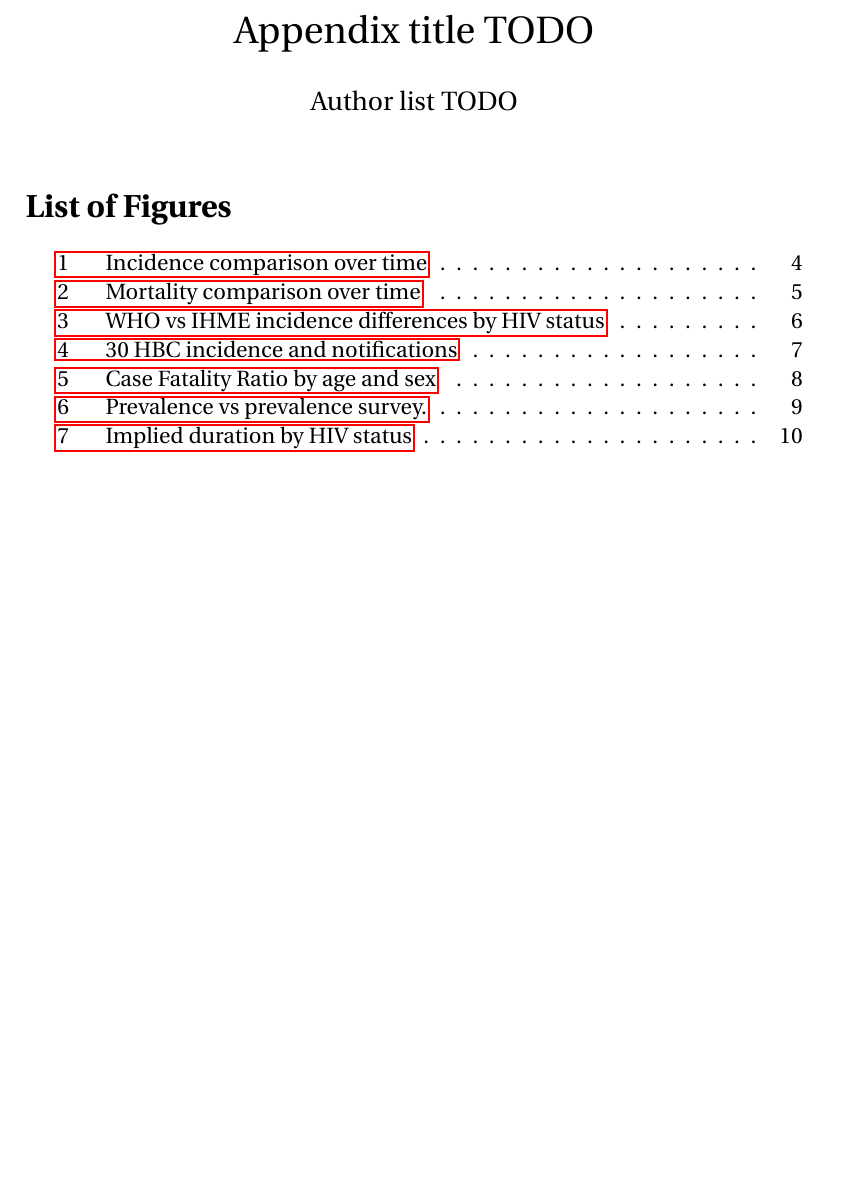
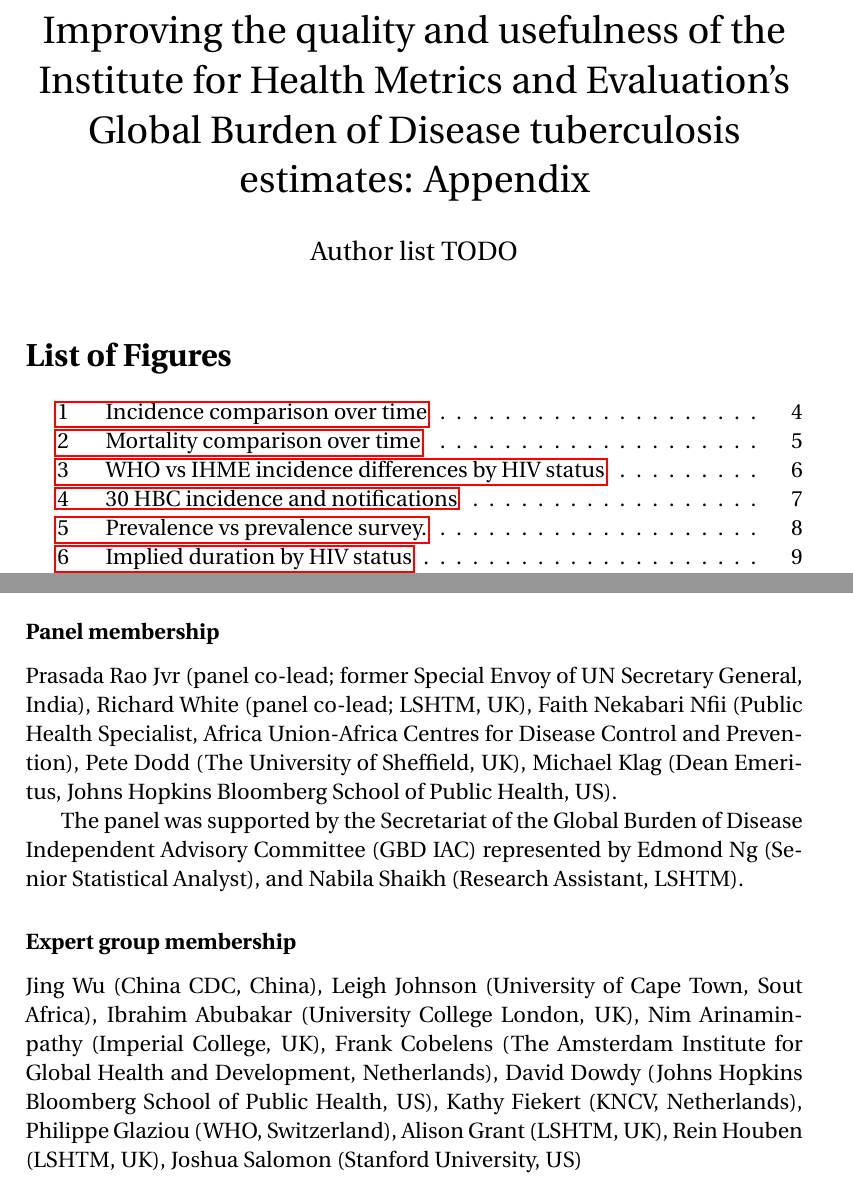
Before and after one commit to petedodd/ihmexplore, a LaTeX document (appendix/appendix.tex): part of page 1 of 13 before the commit and two parts of pages 1 and 2 of 12 after it, the two joined at a grey line, cut at the place of the change, the shorter picture padded with empty space. Compiled offline with pdfLaTeX.

Commit message:
updating Appendix

```diff
--- a/appendix/appendix.tex
+++ b/appendix/appendix.tex
@@ -16,7 +16,8 @@
 \usepackage{placeins}
 \author{Author list TODO}
 \date{}
-\title{Appendix title TODO}
+\title{Improving the quality and usefulness of the Institute for Health Metrics
+  and Evaluation's Global Burden of Disease tuberculosis estimates: Appendix}
 \hypersetup{
  pdfauthor={Author list TODO},
  pdftitle={Appendix title TODO},
@@ -54,6 +55,28 @@
 
 Some plots use ISO3 codes to refer to countries, which are provided on the next
 page for reference.
+
+\subsubsection*{Panel membership}
+Prasada Rao Jvr (panel co-lead; former Special Envoy of UN Secretary General, India),
+Richard White (panel co-lead; LSHTM, UK),  Faith Nekabari Nfii (Public
+Health Specialist, Africa Union-Africa Centres for Disease Control and
+Prevention), Pete Dodd (The University of Sheffield, UK),
+Michael Klag (Dean Emeritus, Johns Hopkins Bloomberg School of Public Health, US).
+
+
+The panel was supported by the Secretariat of the Global Burden of Disease
+Independent Advisory Committee (GBD IAC) represented by Edmond Ng (Senior
+Statistical Analyst), and Nabila Shaikh (Research Assistant, LSHTM).
+
+
+\subsubsection*{Expert group membership}
+
+Jing Wu (China CDC, China), Leigh Johnson (University of Cape Town, Sout
+Africa), Ibrahim Abubakar (University College London, UK), Nim Arinaminpathy (Imperial College,
+UK), Frank Cobelens (The Amsterdam Institute for Global Health and Development, Netherlands),
+David Dowdy (Johns Hopkins Bloomberg School of Public Health, US), Kathy Fiekert
+(KNCV, Netherlands), Philippe Glaziou (WHO, Switzerland),
+Alison Grant (LSHTM, UK), Rein Houben (LSHTM, UK), Joshua Salomon (Stanford University, US)
 
 
 \begin{table}[]
@@ -145,6 +165,9 @@
-  \caption[Case Fatality Ratio by age and sex]{Case Fatality Ratio (CFR) by age and
-    sex. CFR is calculated as estimated mortality over esimtated incidence in 2019}
-\end{figure}
+% \begin{figure}
+%   \centering
+%   \includegraphics[width=1\textwidth]{../plots/aF4.pdf}
+%   \caption[Case Fatality Ratio by age and sex]{Case Fatality Ratio (CFR) by age and
+%     sex. CFR is calculated as estimated mortality over esimtated incidence in 2019}
+% \end{figure}
 
 
 \FloatBarrier
```
Also changed, not shown: appendix/appendix.tex (3 more changed lines).
